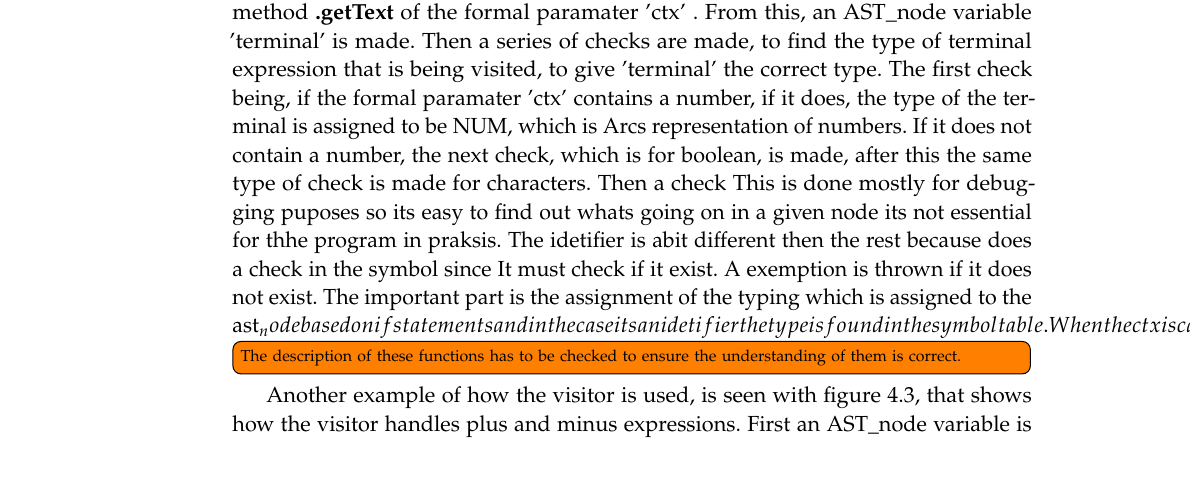
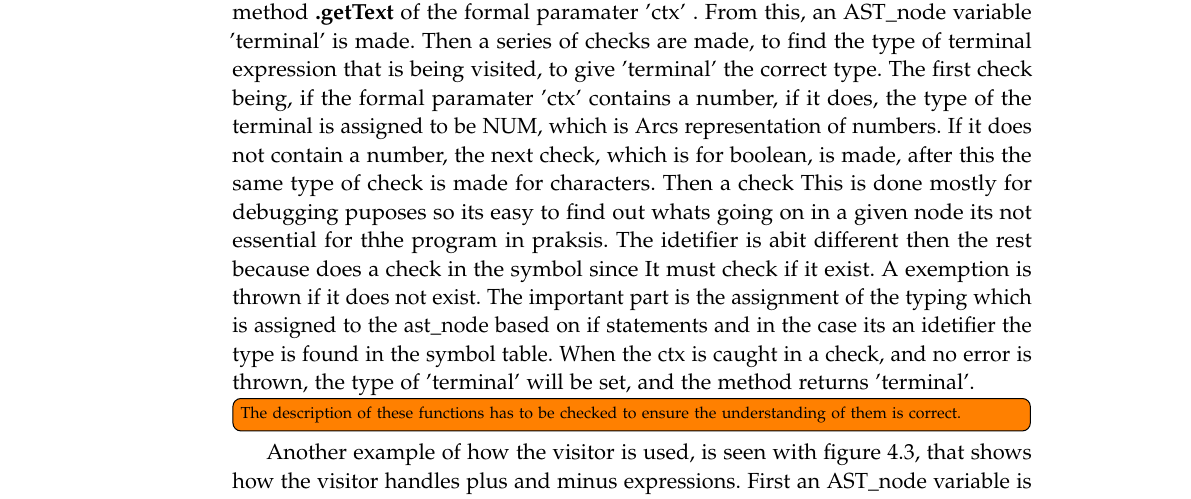
Before and after one commit to AAU-Dat/P4-Concurrent-Arduino, a LaTeX thesis (project-report/main.tex, which reads project-report/chapters/04 implementation/visitor.tex): part of page 50 of 75, cut so that both start at the same text, the shorter picture padded with empty space. Compiled offline with pdfLaTeX.

Commit message:
Fixed Gustavs fucky wucky

```diff
--- a/project-report/chapters/04 implementation/visitor.tex
+++ b/project-report/chapters/04 implementation/visitor.tex
@@ -7,7 +7,7 @@ The visitor pattern, is a method used to traverse the \gls{cst} in a specific ma
 
 The arc implemementation makes use of the visitor pattern, because it provides flexibility in how each node is handled and allows for good scalebility. It is also the more extendable option because new kinds of nodes are chagenges to old nodes are handled in just one place each\todo{is this understandeble}. This is especially good for futureproofing, as there might be certain things that had not been predicted, and can therefore be specifically fixed.
 
-An example of how Arc implements a visitor method, can be seen in figure \ref{lst:visitorterminalexpression}, this is the visitor method called when visiting a terminal expression node in the \gls{cst}. The method creates a string variable 'name' that is assigned to the value of the method \textbf{.getText} of the formal paramater 'ctx' . From this, an AST\_node variable 'terminal' is made. Then a series of checks are made, to find the type of terminal expression that is being visited, to give 'terminal' the correct type. The first check being, if the formal paramater 'ctx' contains a number, if it does, the type of the terminal is assigned to be NUM, which is Arcs representation of numbers. If it does not contain a number, the next check, which is for boolean, is made, after this the same type of check is made for characters. Then a check This is done mostly for debugging puposes so its easy to find out whats going on in a given node its not essential for thhe program in praksis. The idetifier is abit different then the rest because does a check in the symbol since It must check if it exist. A exemption is thrown if it does not exist. The important part is the assignment of the typing which is assigned to the ast_node based on if statements and in the case its an idetifier the type is found in the symbol table. When the ctx is caught in a check, and no error is thrown, the type of 'terminal' will be set, and the method returns 'terminal'.
+An example of how Arc implements a visitor method, can be seen in figure \ref{lst:visitorterminalexpression}, this is the visitor method called when visiting a terminal expression node in the \gls{cst}. The method creates a string variable 'name' that is assigned to the value of the method \textbf{.getText} of the formal paramater 'ctx' . From this, an AST\_node variable 'terminal' is made. Then a series of checks are made, to find the type of terminal expression that is being visited, to give 'terminal' the correct type. The first check being, if the formal paramater 'ctx' contains a number, if it does, the type of the terminal is assigned to be NUM, which is Arcs representation of numbers. If it does not contain a number, the next check, which is for boolean, is made, after this the same type of check is made for characters. Then a check This is done mostly for debugging puposes so its easy to find out whats going on in a given node its not essential for thhe program in praksis. The idetifier is abit different then the rest because does a check in the symbol since It must check if it exist. A exemption is thrown if it does not exist. The important part is the assignment of the typing which is assigned to the ast\_node based on if statements and in the case its an idetifier the type is found in the symbol table. When the ctx is caught in a check, and no error is thrown, the type of 'terminal' will be set, and the method returns 'terminal'.
 
 \todo[inline]{The description of these functions has to be checked to ensure the understanding of them is correct.}
 
```
